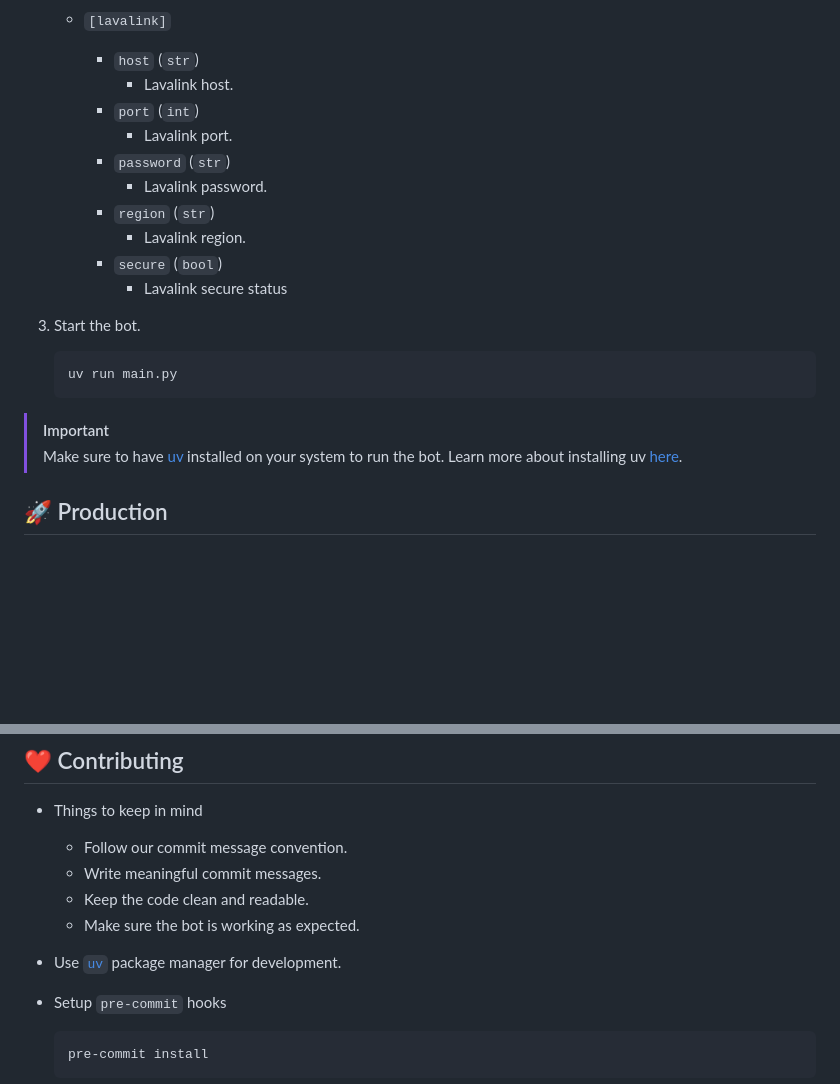
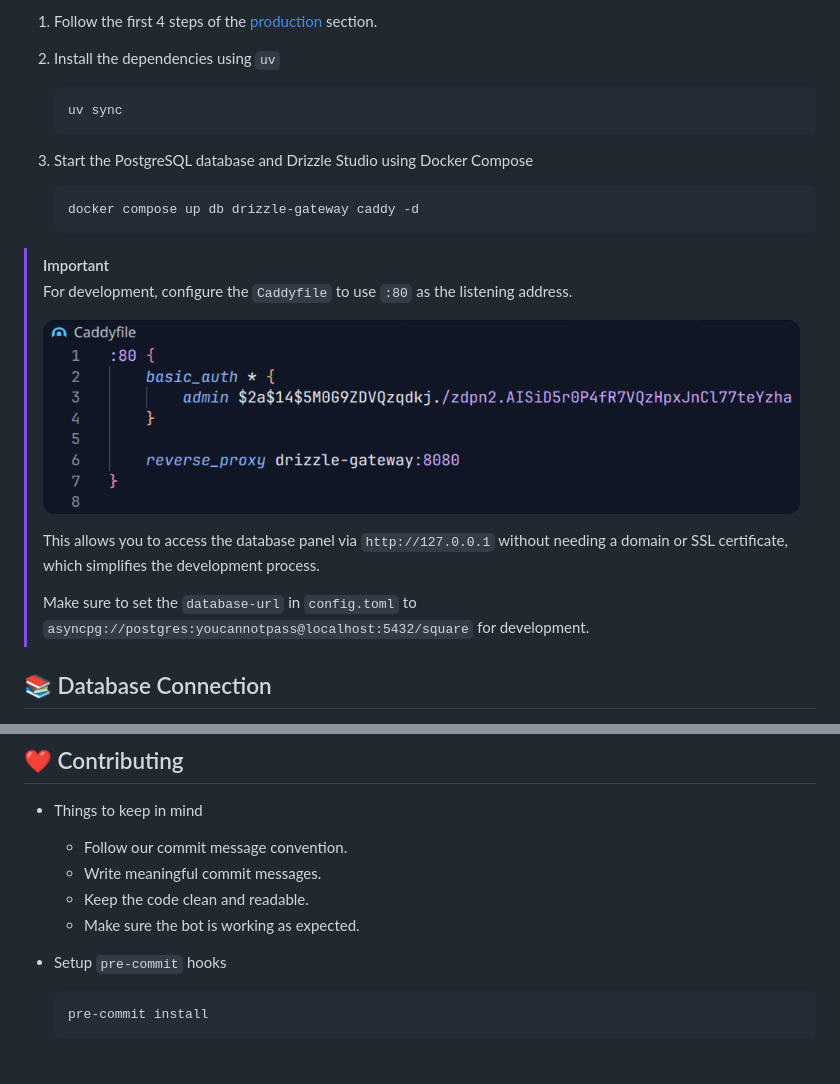
Before and after one commit to swayam25/Square-Bot, a Markdown page: README.md, 2 parts joined by grey strips. Rendered like a GitHub page; pictures changed too: assets/caddyfile_dev.png (added); folded sections open; blank space fills up the shorter version.

````diff
--- a/README.md
+++ b/README.md
@@ -73,26 +86,24 @@ Advanced multipurpose discord bot for all your needs.
 
-    - `[lavalink]`
-        - `host` (`str`)
-            - Lavalink host.
-        - `port` (`int`)
-            - Lavalink port.
-        - `password` (`str`)
-            - Lavalink password.
-        - `region` (`str`)
-            - Lavalink region.
-        - `secure` (`bool`)
-            - Lavalink secure status
+1. Follow the first 4 steps of the [production](#-production) section.
 
-    </details>
+2. Install the dependencies using `uv`
+    ```sh
+    uv sync
+    ```
 
-3. Start the bot.
+3. Start the PostgreSQL database and Drizzle Studio using Docker Compose
     ```sh
-    uv run main.py
+    docker compose up db drizzle-gateway caddy -d
     ```
 
 > [!IMPORTANT]
-> Make sure to have [uv](https://docs.astral.sh/uv) installed on your system to run the bot.
-> Learn more about installing uv [here](https://docs.astral.sh/uv/getting-started/installation/).
+> For development, configure the `Caddyfile` to use `:80` as the listening address.
+>
+> ![Example Caddyfile for Development](./assets/caddyfile_dev.png)
+>
+> This allows you to access the database panel via `http://127.0.0.1` without needing a domain or SSL certificate, which simplifies the development process.
+>
+> Make sure to set the `database-url` in `config.toml` to `asyncpg://postgres:youcannotpass@localhost:5432/square` for development.
 
-## 🚀 Production
+## 📚 Database Connection
 
@@ -143,8 +182,6 @@ Alternatively, you can manually create a `.cache/emoji.json` file with the follo
     - Keep the code clean and readable.
     - Make sure the bot is working as expected.
 
-- Use [`uv`](https://docs.astral.sh/uv) package manager for development.
-
 - Setup `pre-commit` hooks
     ```sh
     pre-commit install
````
Also changed, not shown: other parts of README.md (+83 -42 lines), assets/banner.png, assets/caddyfile.png (added), 9 other files.
